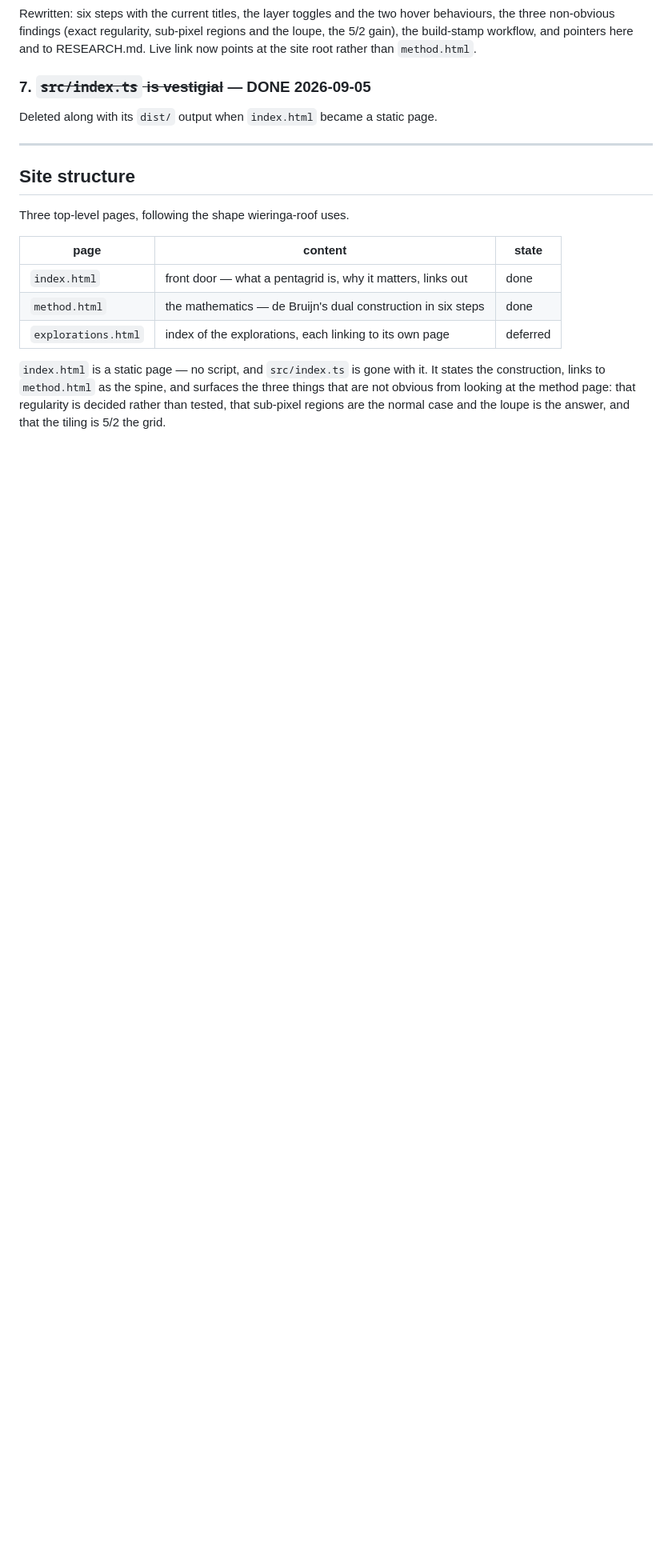
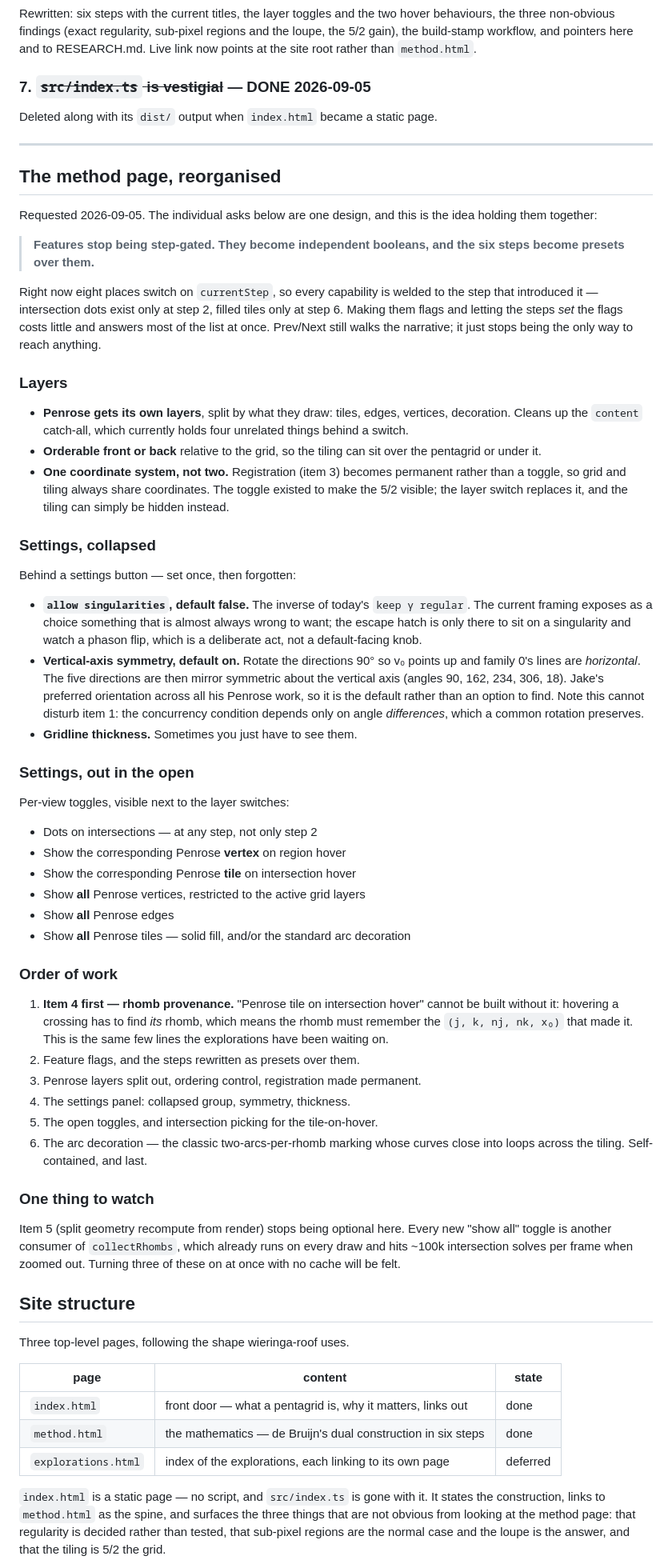
Before and after one commit to Jakeoil/pentagrid, a Markdown page: PLAN.md, the part around one of its changes. Shown at 80% size. Drawn GitHub-style; blank space fills up the shorter version.

Commit message:
PLAN: correct Orientation, add the reorganisation section
Orientation had drifted — it claimed ~1500 lines against 2100, listed a layer
stack missing footprint and the loupe, and led with a superseded WIP note. It now
records the state actually checked: tree clean, and rhombs not carrying their
provenance, which were the two questions asked of the documentation.

New section, "The method page, reorganised", holding the requests behind the idea
that unifies them: features stop being step-gated and become flags, with the six
steps as presets over them. Covers the layer split and ordering, registration
made permanent, the collapsed settings group and what belongs in it, the open
toggles, the order of work, and the note that item 5 stops being optional once
several "show all" toggles share collectRhombs.

Co-Authored-By: Claude Opus 5 <noreply@anthropic.com>
Claude-Session: https://claude.ai/code/session_01YBP8BwYePZQGZPg94Gm9mQ

```diff
--- a/PLAN.md
+++ b/PLAN.md
@@ -324,6 +328,80 @@ Deleted along with its `dist/` output when `index.html` became a static page.
 
 ---
 
+## The method page, reorganised
+
+Requested 2026-09-05. The individual asks below are one design, and this is the
+idea holding them together:
+
+> **Features stop being step-gated. They become independent booleans, and the six
+> steps become presets over them.**
+
+Right now eight places switch on `currentStep`, so every capability is welded to
+the step that introduced it — intersection dots exist only at step 2, filled
+tiles only at step 6. Making them flags and letting the steps *set* the flags
+costs little and answers most of the list at once. Prev/Next still walks the
+narrative; it just stops being the only way to reach anything.
+
+### Layers
+
+- **Penrose gets its own layers**, split by what they draw: tiles, edges,
+  vertices, decoration. Cleans up the `content` catch-all, which currently holds
+  four unrelated things behind a switch.
+- **Orderable front or back** relative to the grid, so the tiling can sit over
+  the pentagrid or under it.
+- **One coordinate system, not two.** Registration (item 3) becomes permanent
+  rather than a toggle, so grid and tiling always share coordinates. The toggle
+  existed to make the 5/2 visible; the layer switch replaces it, and the tiling
+  can simply be hidden instead.
+
+### Settings, collapsed
+
+Behind a settings button — set once, then forgotten:
+
+- **`allow singularities`, default false.** The inverse of today's `keep γ
+  regular`. The current framing exposes as a choice something that is almost
+  always wrong to want; the escape hatch is only there to sit on a singularity
+  and watch a phason flip, which is a deliberate act, not a default-facing knob.
+- **Vertical-axis symmetry, default on.** Rotate the directions 90° so v₀ points
+  up and family 0's lines are *horizontal*. The five directions are then mirror
+  symmetric about the vertical axis (angles 90, 162, 234, 306, 18). Jake's
+  preferred orientation across all his Penrose work, so it is the default rather
+  than an option to find. Note this cannot disturb item 1: the concurrency
+  condition depends only on angle *differences*, which a common rotation
+  preserves.
+- **Gridline thickness.** Sometimes you just have to see them.
+
+### Settings, out in the open
+
+Per-view toggles, visible next to the layer switches:
+
+- Dots on intersections — at any step, not only step 2
+- Show the corresponding Penrose **vertex** on region hover
+- Show the corresponding Penrose **tile** on intersection hover
+- Show **all** Penrose vertices, restricted to the active grid layers
+- Show **all** Penrose edges
+- Show **all** Penrose tiles — solid fill, and/or the standard arc decoration
+
+### Order of work
+
+1. **Item 4 first — rhomb provenance.** "Penrose tile on intersection hover"
+   cannot be built without it: hovering a crossing has to find *its* rhomb, which
+   means the rhomb must remember the `(j, k, nj, nk, x₀)` that made it. This is
+   the same few lines the explorations have been waiting on.
+2. Feature flags, and the steps rewritten as presets over them.
+3. Penrose layers split out, ordering control, registration made permanent.
+4. The settings panel: collapsed group, symmetry, thickness.
+5. The open toggles, and intersection picking for the tile-on-hover.
+6. The arc decoration — the classic two-arcs-per-rhomb marking whose curves close
+   into loops across the tiling. Self-contained, and last.
+
+### One thing to watch
+
+Item 5 (split geometry recompute from render) stops being optional here. Every new
+"show all" toggle is another consumer of `collectRhombs`, which already runs on
+every draw and hits ~100k intersection solves per frame when zoomed out. Turning
+three of these on at once with no cache will be felt.
+
 ## Site structure
 
 Three top-level pages, following the shape wieringa-roof uses.
```
Also changed, not shown: other parts of PLAN.md (+20 -16 lines).
